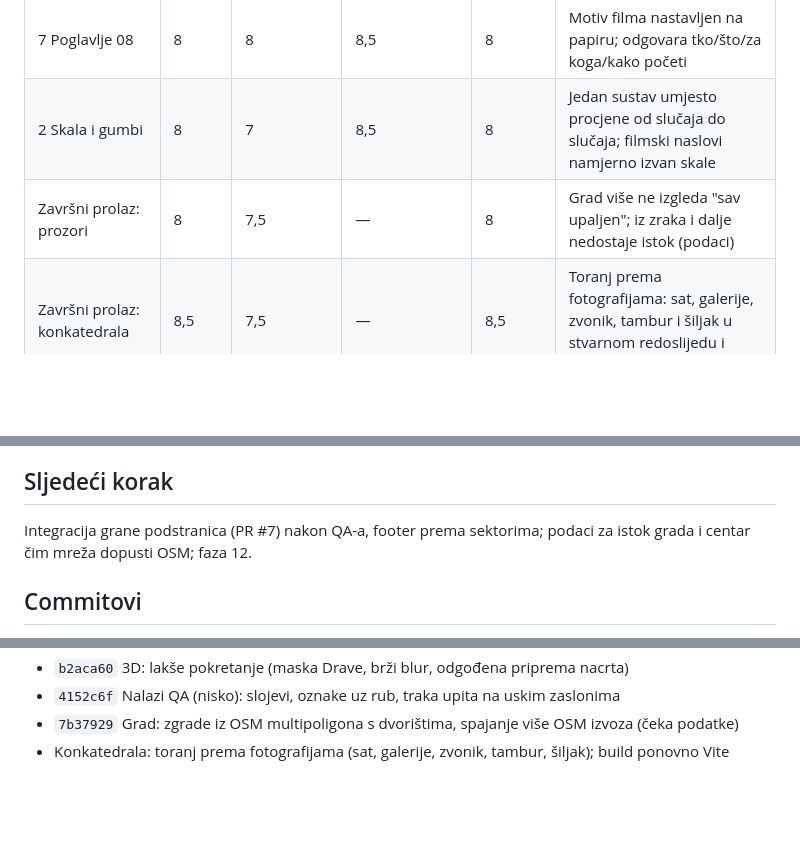
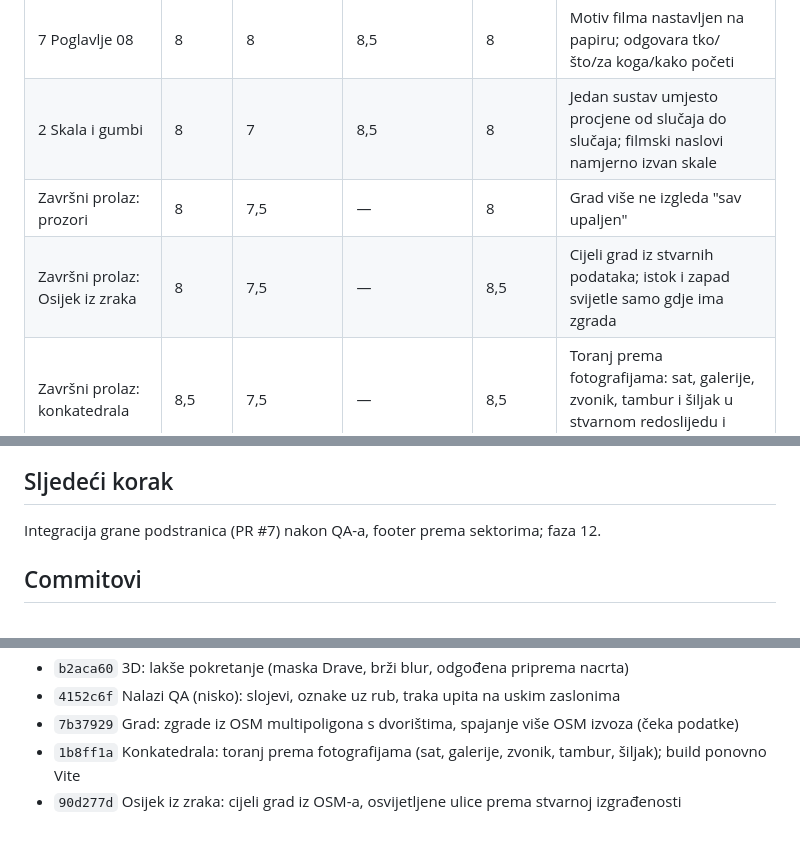
Before and after one commit to zajek4/zaec-projekt, a Markdown page: docs/ZAEC-SIGNATURE-ROADMAP.md, 3 parts joined by grey strips. Rendered like a GitHub page; blank space fills up the shorter version.

```diff
--- a/docs/ZAEC-SIGNATURE-ROADMAP.md
+++ b/docs/ZAEC-SIGNATURE-ROADMAP.md
@@ -246,7 +262,8 @@ Snimke prije (1440×900, 25 scroll pozicija) pregledane su u pregledniku. Najsla
 | 6 Nacrt | 8 | 8 | 8 | 7,5 | Kota i pravci daju nacrtu smisao; na desktopu toranj na trenutak prolazi ispod teksta |
 | 7 Poglavlje 08 | 8 | 8 | 8,5 | 8 | Motiv filma nastavljen na papiru; odgovara tko/što/za koga/kako početi |
 | 2 Skala i gumbi | 8 | 7 | 8,5 | 8 | Jedan sustav umjesto procjene od slučaja do slučaja; filmski naslovi namjerno izvan skale |
-| Završni prolaz: prozori | 8 | 7,5 | — | 8 | Grad više ne izgleda "sav upaljen"; iz zraka i dalje nedostaje istok (podaci) |
+| Završni prolaz: prozori | 8 | 7,5 | — | 8 | Grad više ne izgleda "sav upaljen" |
+| Završni prolaz: Osijek iz zraka | 8 | 7,5 | — | 8,5 | Cijeli grad iz stvarnih podataka; istok i zapad svijetle samo gdje ima zgrada |
 | Završni prolaz: konkatedrala | 8,5 | 7,5 | — | 8,5 | Toranj prema fotografijama: sat, galerije, zvonik, tambur i šiljak u stvarnom redoslijedu i omjerima |
 | Mobilni CTA | 8,5 | 7 | 9 | 8,5 | Jedan poziv, ne prekriva formu ni footer |
 
@@ -276,8 +289,7 @@ Snimke prije (1440×900, 25 scroll pozicija) pregledane su u pregledniku. Najsla
 
 ## Sljedeći korak
 
-Integracija grane podstranica (PR #7) nakon QA-a, footer prema sektorima; podaci za istok grada i centar čim
-mreža dopusti OSM; faza 12.
+Integracija grane podstranica (PR #7) nakon QA-a, footer prema sektorima; faza 12.
 
 ## Commitovi
 
@@ -299,4 +311,5 @@ mreža dopusti OSM; faza 12.
 - `b2aca60` 3D: lakše pokretanje (maska Drave, brži blur, odgođena priprema nacrta)
 - `4152c6f` Nalazi QA (nisko): slojevi, oznake uz rub, traka upita na uskim zaslonima
 - `7b37929` Grad: zgrade iz OSM multipoligona s dvorištima, spajanje više OSM izvoza (čeka podatke)
-- Konkatedrala: toranj prema fotografijama (sat, galerije, zvonik, tambur, šiljak); build ponovno Vite
+- `1b8ff1a` Konkatedrala: toranj prema fotografijama (sat, galerije, zvonik, tambur, šiljak); build ponovno Vite
+- `90d277d` Osijek iz zraka: cijeli grad iz OSM-a, osvijetljene ulice prema stvarnoj izgrađenosti
```
Also changed, not shown: other parts of docs/ZAEC-SIGNATURE-ROADMAP.md (+19 -7 lines).
